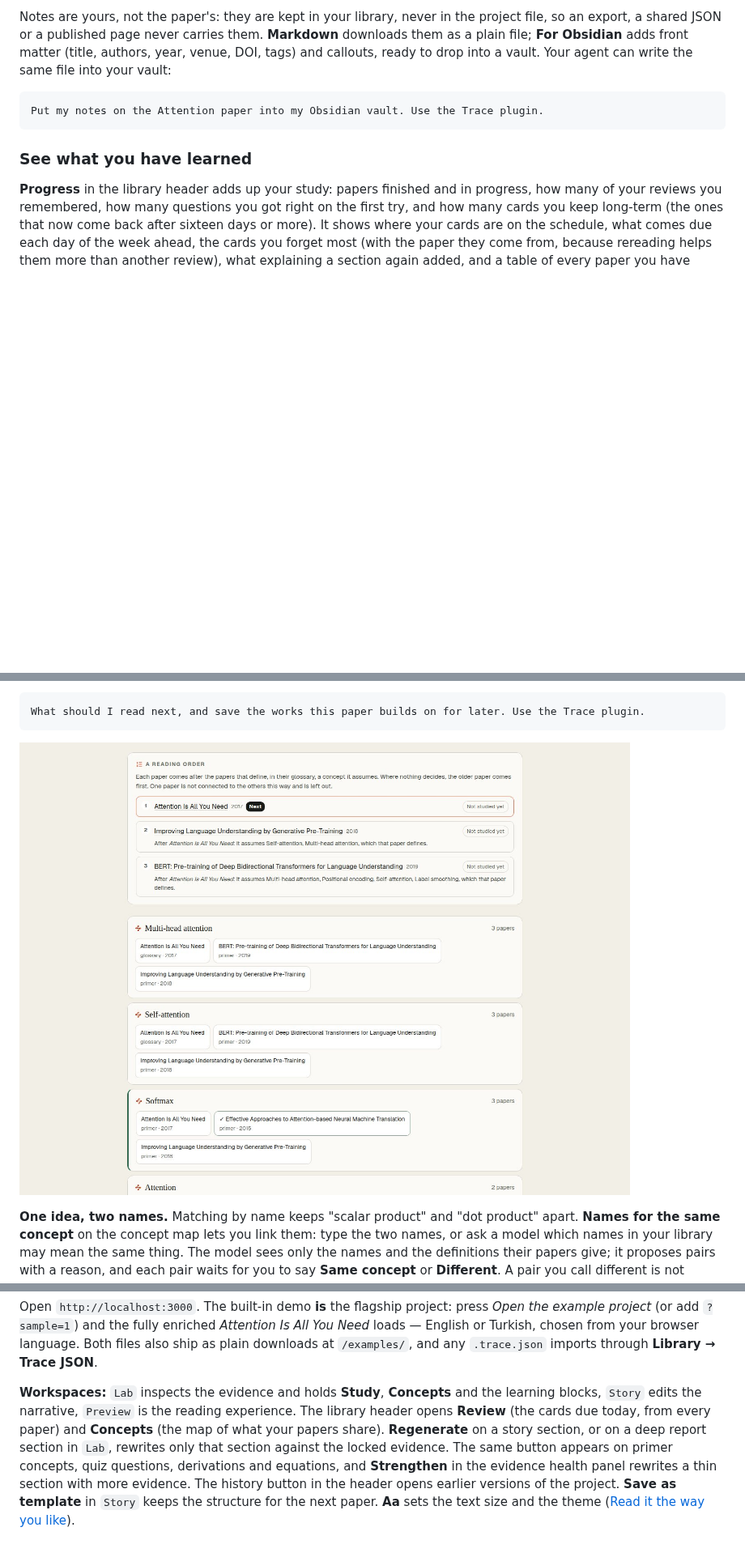
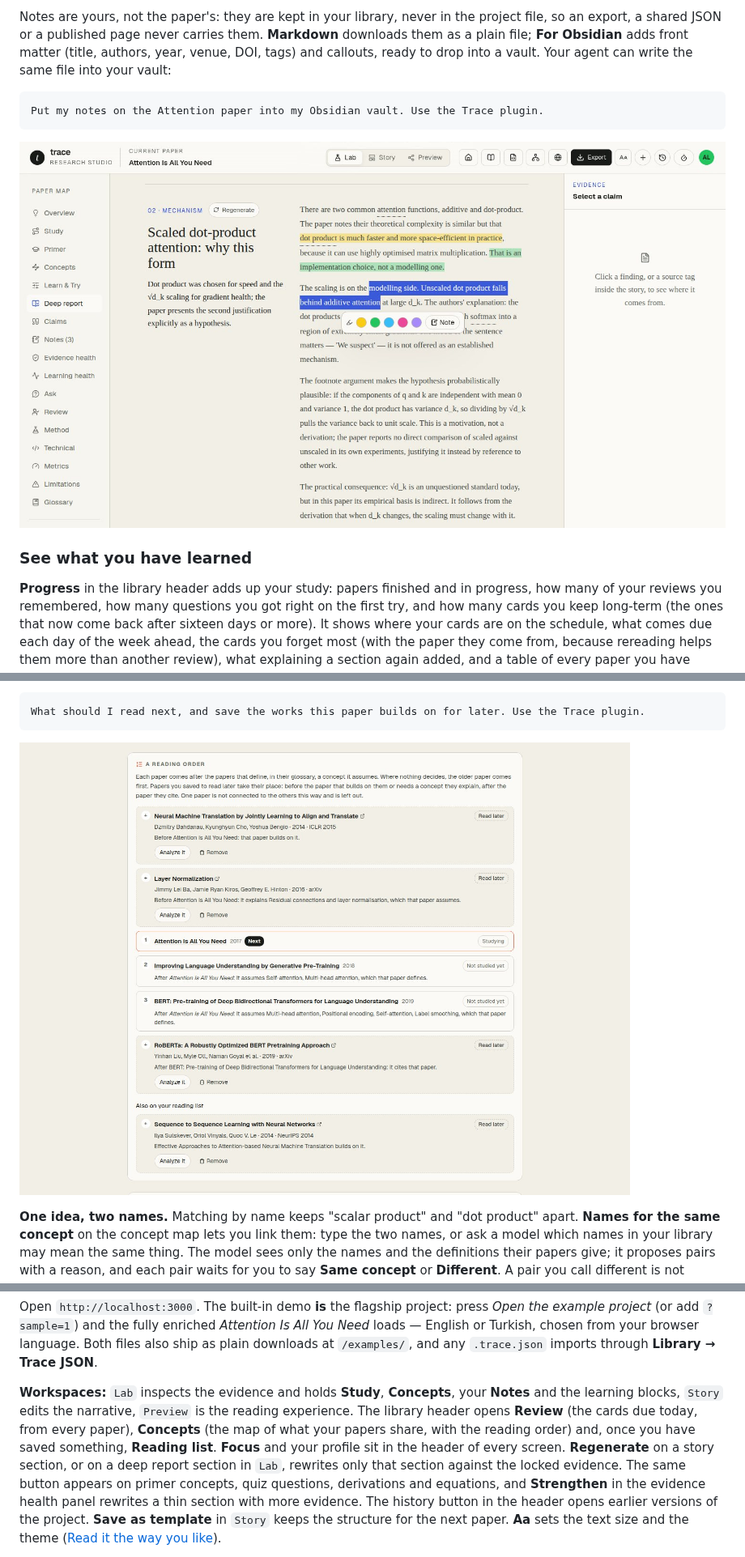
Before and after one commit to Ahmet-Ruchan/trace-research-paper-studio, a Markdown page: README.md, 3 parts joined by grey strips. Shown at 81% size. Drawn GitHub-style; pictures changed too: docs/images/notes.jpg (added), docs/images/reading-order.jpg; blank space fills up the shorter version.

````diff
--- a/README.md
+++ b/README.md
@@ -267,6 +267,8 @@ callouts, ready to drop into a vault. Your agent can write the same file into yo
 Put my notes on the Attention paper into my Obsidian vault. Use the Trace plugin.
 ```
 
+![Highlights and notes on the deep report](docs/images/notes.jpg)
+
 ### See what you have learned
 
 **Progress** in the library header adds up your study: papers finished and in progress, how many of
@@ -927,10 +945,11 @@ example project* (or add `?sample=1`) and the fully enriched *Attention Is All Y
 English or Turkish, chosen from your browser language. Both files also ship as plain downloads
 at `/examples/`, and any `.trace.json` imports through **Library → Trace JSON**.
 
-**Workspaces:** `Lab` inspects the evidence and holds **Study**, **Concepts** and the learning
-blocks, `Story` edits the narrative, `Preview` is the reading experience. The library header opens
-**Review** (the cards due today, from every paper) and **Concepts** (the map of what your papers
-share). **Regenerate** on a story section, or on a deep report section in `Lab`,
+**Workspaces:** `Lab` inspects the evidence and holds **Study**, **Concepts**, your **Notes** and
+the learning blocks, `Story` edits the narrative, `Preview` is the reading experience. The library
+header opens **Review** (the cards due today, from every paper), **Concepts** (the map of what your
+papers share, with the reading order) and, once you have saved something, **Reading list**. **Focus**
+and your profile sit in the header of every screen. **Regenerate** on a story section, or on a deep report section in `Lab`,
 rewrites only that section against the locked evidence. The same button appears on primer
 concepts, quiz questions, derivations and equations, and **Strengthen** in the evidence health
 panel rewrites a thin section with more evidence. The history button in the header opens
````
Also changed, not shown: other parts of README.md (+20 -1 lines), docs/images/break-review.jpg (added), docs/images/weekly-report.jpg (added), 9 other files.
